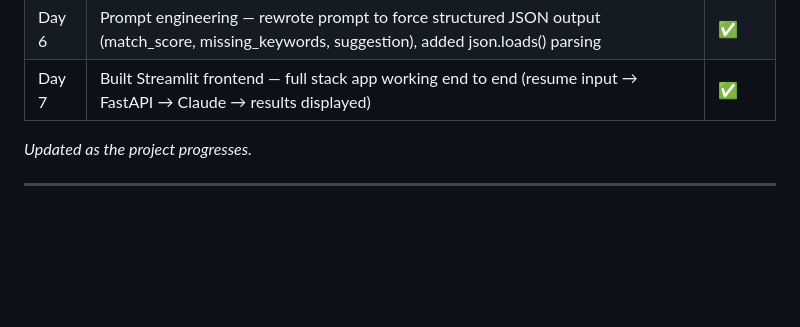
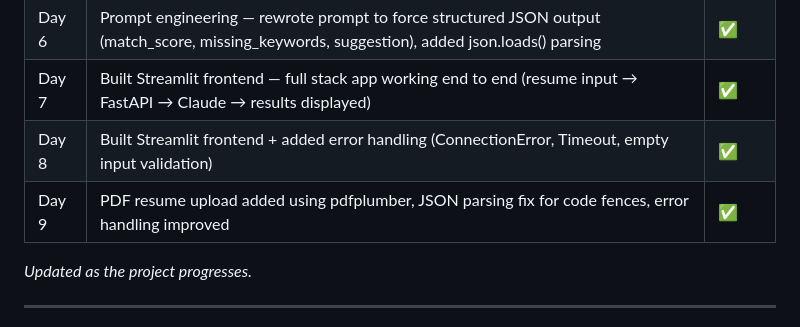
Before and after one commit to Danammadhunika/ml-journey, a Markdown page: README.md, the part around the change. Rendered like a GitHub page; folded sections open; blank space fills up the shorter version.

Commit message:
README updated through Day 9

```diff
--- a/README.md
+++ b/README.md
@@ -215,6 +215,8 @@ Building a full-stack application that uses an LLM API to analyze a resume again
 | Day 5 | Anthropic API integrated — Claude analyzes resume vs job description, returns match score, missing keywords, and improvement suggestion | ✅ |
 | Day 6 | Prompt engineering — rewrote prompt to force structured JSON output (match_score, missing_keywords, suggestion), added json.loads() parsing | ✅ |
 | Day 7 | Built Streamlit frontend — full stack app working end to end (resume input → FastAPI → Claude → results displayed) | ✅ |
+| Day 8 | Built Streamlit frontend + added error handling (ConnectionError, Timeout, empty input validation) | ✅ |
+| Day 9 | PDF resume upload added using pdfplumber, JSON parsing fix for code fences, error handling improved | ✅ |
 
 *Updated as the project progresses.*
 
```
